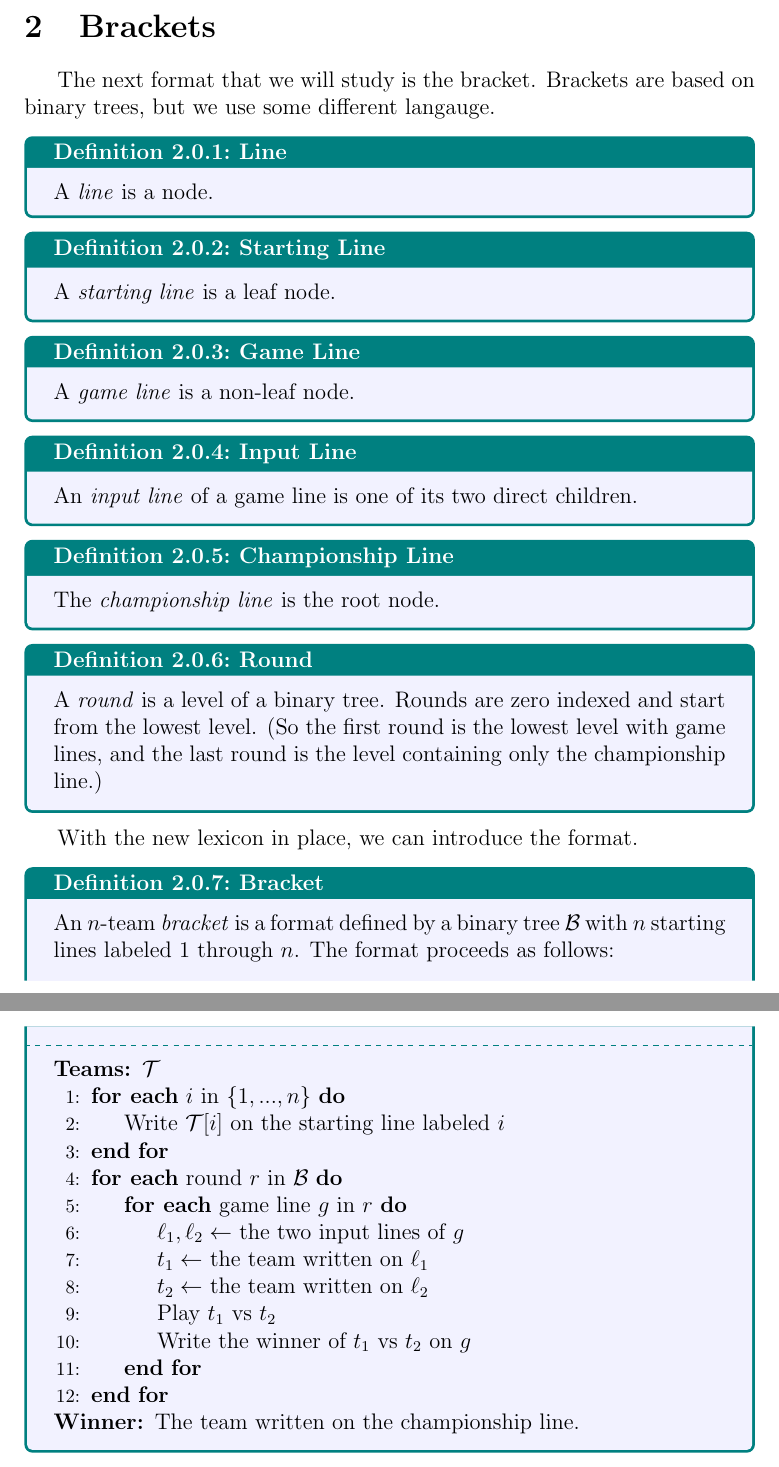
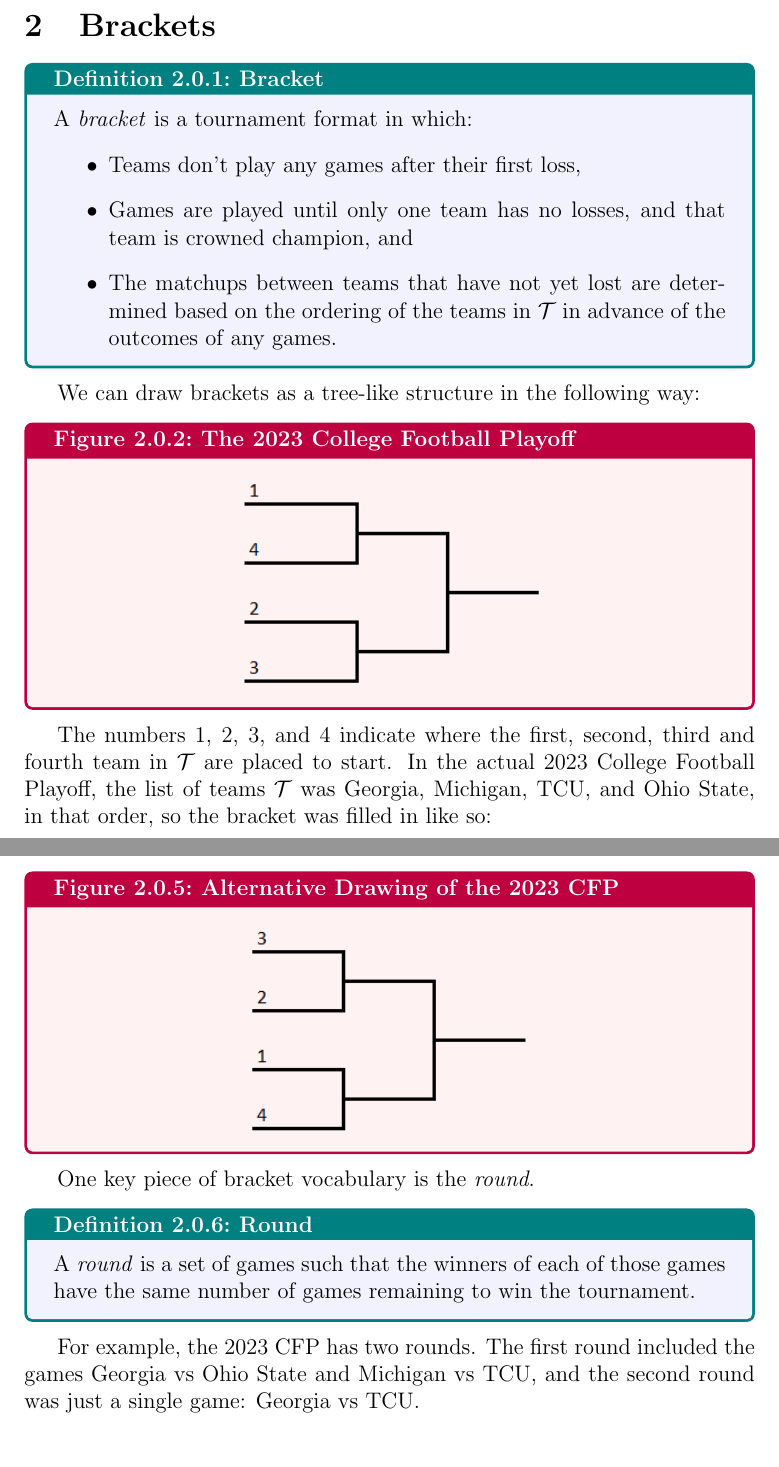
Before and after one commit to leofried/thesis, a LaTeX thesis (thesis-tex/main.tex, which reads thesis-tex/sections/Brackets/intro.tex): two parts of pages 3 and 4 of 28 before the commit and two parts of pages 3 and 5 of 29 after it, joined at a grey line, cut so that both start at the same text. Compiled offline with pdfLaTeX.

Commit message:
Refactor to three-pronged definition of bracket.

```diff
--- a/thesis-tex/sections/Brackets/intro.tex
+++ b/thesis-tex/sections/Brackets/intro.tex
@@ -1,85 +1,36 @@
 \sub{
-
-
-
-
-
-The next format that we will study is the bracket. Brackets are based on binary trees, but we use some different langauge.
-
-\begin{definition}{Line}{}
-    A \textit{line} is a node.
+\begin{definition}{Bracket}{}
+    A \textit{bracket} is a tournament format in which:
+    \begin{itemize}
+        \item Teams don't play any games after their first loss,
+        \item Games are played until only one team has no losses, and that team is crowned champion, and
+        \item The matchups between teams that have not yet lost are determined based on the ordering of the teams in $\T$ in advance of the outcomes of any games.
+    \end{itemize}
 \end{definition}
 
-\begin{definition}{Starting Line}{}
-    A \textit{starting line} is a leaf node.
+We can draw brackets as a tree-like structure in the following way:
+
+\fig{1}{cfp_start}{The 2023 College Football Playoff}
+
+The numbers 1, 2, 3, and 4 indicate where the first, second, third and fourth team in $\T$ are placed to start. In the actual 2023 College Football Playoff, the list of teams $\T$ was Georgia, Michigan, TCU, and Ohio State, in that order, so the bracket was filled in like so:
+
+\fig{1}{cfp_middle}{The 2023 CFP After Team Placement}
+
+As games are played, we write the name of the winning teams on the corresponding lines. This bracket tells us that Georgia played Ohio State, and Michigan played TCU. Georgia and TCU won their respective games, and then Georgia beat TCU, winning the tournament.
+
+\fig{1}{cfp_end}{The 2023 CFP After Completion}
+
+Rearranging the way the bracket is pictured, if it doesn't affect any of the matchups, does not create a new bracket. For example, Figure \ref{fig:cfp_alt} is just another way to draw the same 2023 CFP Bracket.
+
+\fig{1}{cfp_alt}{Alternative Drawing of the 2023 CFP}
+
+One key piece of bracket vocabulary is the \textit{round}.
+
+\begin{definition}{Round}{}
+    A \textit{round} is a set of games such that the winners of each of those games have the same number of games remaining to win the tournament.
 \end{definition}
 
-\begin{definition}{Game Line}{}
-    A \textit{game line} is a non-leaf node.
-\end{definition}
-
-\begin{definition}{Input Line}{}
-    An \textit{input line} of a game line is one of its two direct children.
-\end{definition}
-
-\begin{definition}{Championship Line}{}
-    The \textit{championship line} is the root node.
-\end{definition}
-
-\begin{definition}{Round}{}
-    A \textit{round} is a level of a binary tree. Rounds are zero indexed and start from the lowest level. (So the first round is the lowest level with game lines, and the last round is the level containing only the championship line.)
-\end{definition}
-
-With the new lexicon in place, we can introduce the format.
-
-\begin{definition}{Bracket}{}
-    An $n$-team \textit{bracket} is a format defined by a binary tree $\B$ with $n$ starting lines labeled $1$ through $n$. The format proceeds as follows:
-    \tcblower
-    \begin{algorithmic}[1]
-        \Require {$\T$}
-        \ForEach {$i$ in $\{1, ..., n\}$}
-            \State {Write $\T[i]$ on the starting line labeled $i$}
-        \EndFor
-        \ForEach {round $r$ in $\B$}
-            \ForEach {game line $g$ in $r$}
-                \State {$\ell_1, \ell_2 \gets$ the two input lines of $g$}
-                \State {$t_1 \gets$ the team written on $\ell_1$}
-                \State {$t_2 \gets$ the team written on $\ell_2$}
-                \State {Play $t_1$ vs $t_2$}
-                \State {Write the winner of $t_1$ vs $t_2$ on $g$}
-            \EndFor
-        \EndFor
-        \Ensure {The team written on the championship line.}
-    \end{algorithmic}
-\end{definition}
-
-
-% \sub{
-
-% \begin{definition}{Bracket}{}
-%     A \textit{bracket} is a tournament format in which
-%     \begin{itemize}
-%         \item Teams don't play any games after their first lost.
-%         \item Games are played until only one team has no losses.
-%         \item The matchups between game winners are determined in advance of the outcomes of the games.
-%     \end{itemize}
-% \end{definition}
-
-% We can draw brackets in a tree-like structure in the following way:
-
-% \fig{1}{cfp_start}{The 2023 College Football Playoff}
-
-% As games are played, we write the name of the winning teams on the corresponding lines. In the 2023 CFP, Georgia played Ohio State, and Michigan played TCU. Georgia and TCU won their respective games, and then in the second round Georgia beat TCU, winning the tournament.
-
-% \fig{1}{cfp_end}{The 2023 CFP After Completion}
-
-% A few vocab terms:
-
-
-%Summary of future sections?
-
+For example, the 2023 CFP has two rounds. The first round included the games Georgia vs Ohio State and Michigan vs TCU, and the second round was just a single game: Georgia vs TCU.
 }
 
 %Summary of future sections?
-
-}
```
Also changed, not shown: thesis-tex/sections/Brackets/Bracket Signatures.tex (+7 -7 lines), thesis-tex/sections/Brackets/Ordered Brackets II.tex (+3 -3 lines), thesis-tex/sections/Brackets/Proper Brackets.tex (+2 -2 lines), thesis-tex/sections/Tournament Formats/intro.tex (+0 -1 lines), tourney-analysis/analysis/3teams_1.luck_0.fidel.txt (added, +1 -0 lines), thesis-tex/images/Brackets/intro/cfp_alt.png (added), 1 other file.
